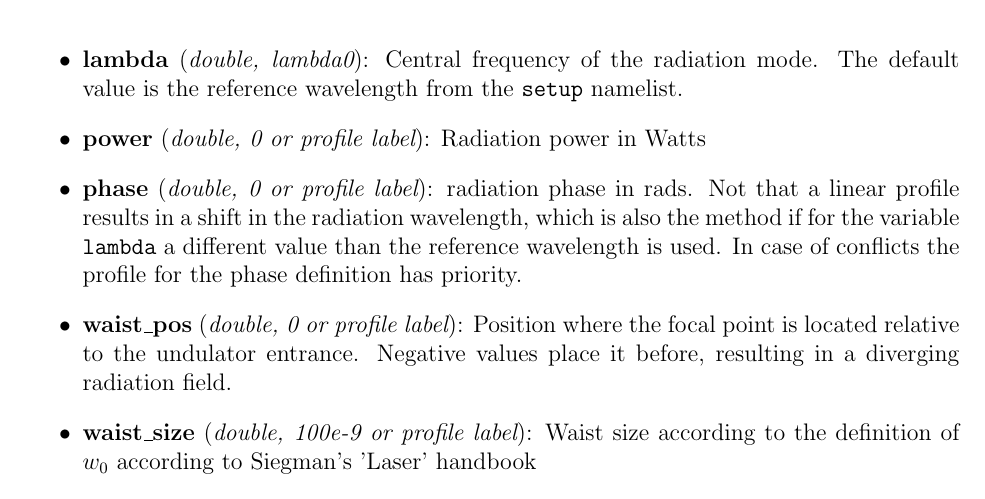
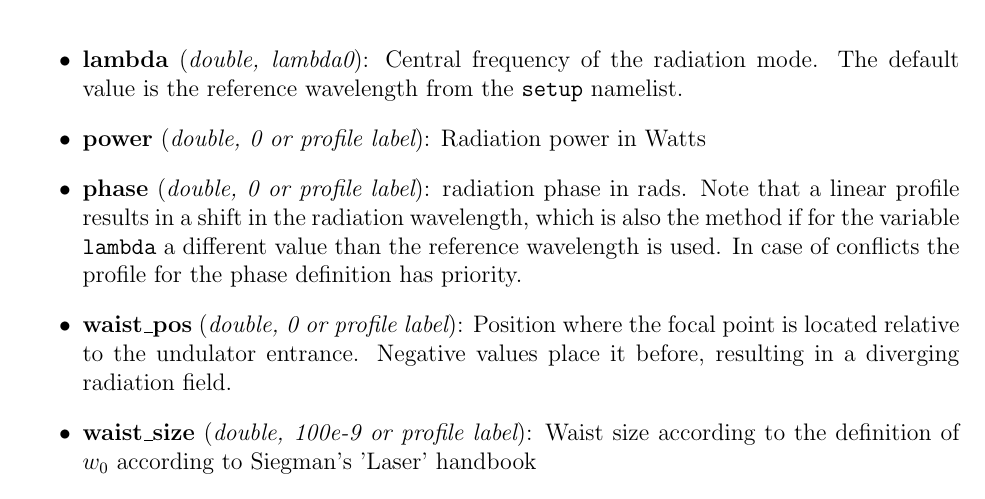
Before and after one commit to svenreiche/Genesis-1.3-Version4, a LaTeX thesis (manual/Genesis-Manual.tex): part of page 18 of 33, cut so that both start at the same text. Compiled offline with pdfLaTeX.

Commit message:
Fixed a typo in the manual, recompiled the tex

```diff
--- a/manual/Genesis-Manual.tex
+++ b/manual/Genesis-Manual.tex
@@ -292,7 +292,7 @@ This namelist initiate the generation of the field distribution. It differs in o
 \begin{itemize}
 \item {\bf lambda} ({\it double, lambda0}): Central frequency of the radiation mode. The default value is the reference wavelength from the {\tt setup} namelist.
 \item {\bf power} ({\it double, 0 or profile label}): Radiation power in Watts
-\item {\bf phase} ({\it double, 0 or profile label}): radiation phase in rads. Not that a linear profile results in a shift in the radiation wavelength, which is also the method if for the variable {\tt lambda} a different value than the reference wavelength is used. In case of conflicts the profile for the phase definition has priority.
+\item {\bf phase} ({\it double, 0 or profile label}): radiation phase in rads. Note that a linear profile results in a shift in the radiation wavelength, which is also the method if for the variable {\tt lambda} a different value than the reference wavelength is used. In case of conflicts the profile for the phase definition has priority.
 \item {\bf waist\_pos} ({\it double, 0 or profile label}): Position where the focal point is located relative to the undulator entrance. Negative values place it before, resulting in a diverging radiation field.
 \item {\bf waist\_size} ({\it double, 100e-9 or profile label}): Waist size according to the definition of $w_0$ according to Siegman's 'Laser' handbook
 \item {\bf xcenter} ({\it double, 0}): Center position in x in meter of the Gauss-Hermite mode
```
Also changed, not shown: manual/Genesis-Manual.pdf.
